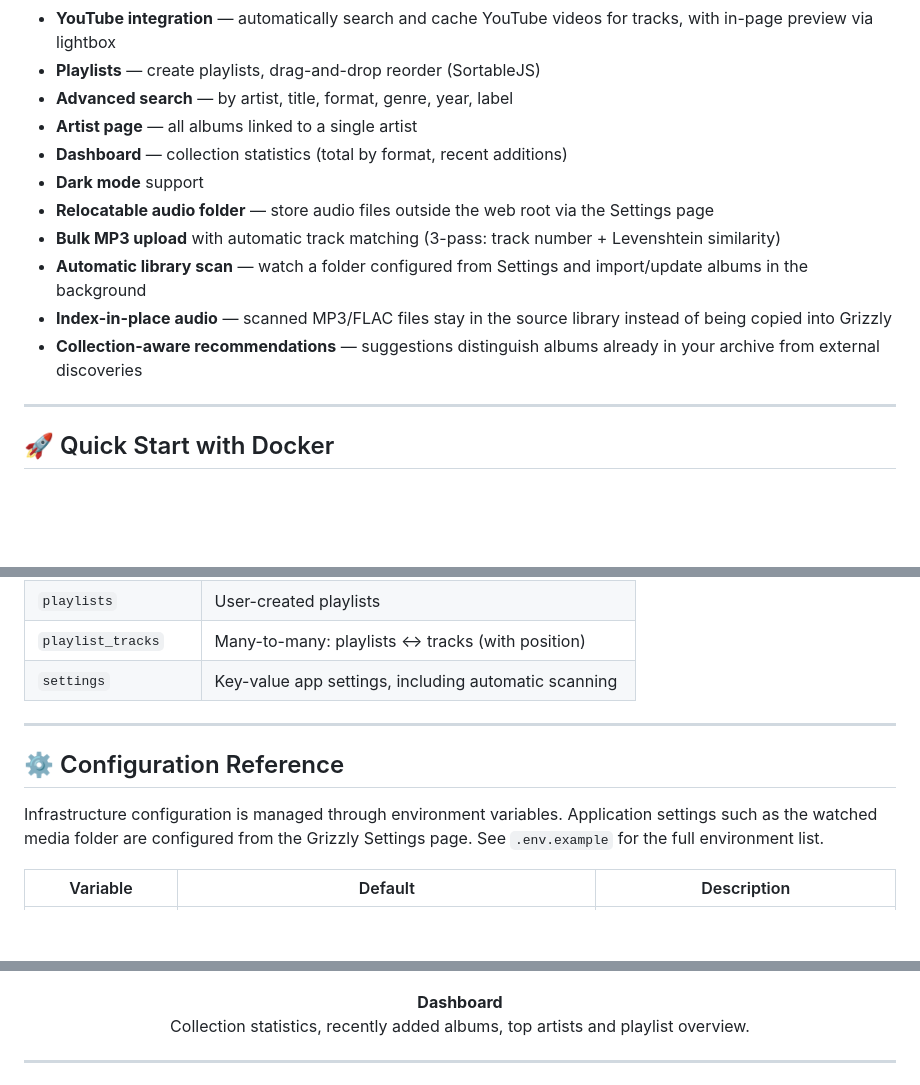
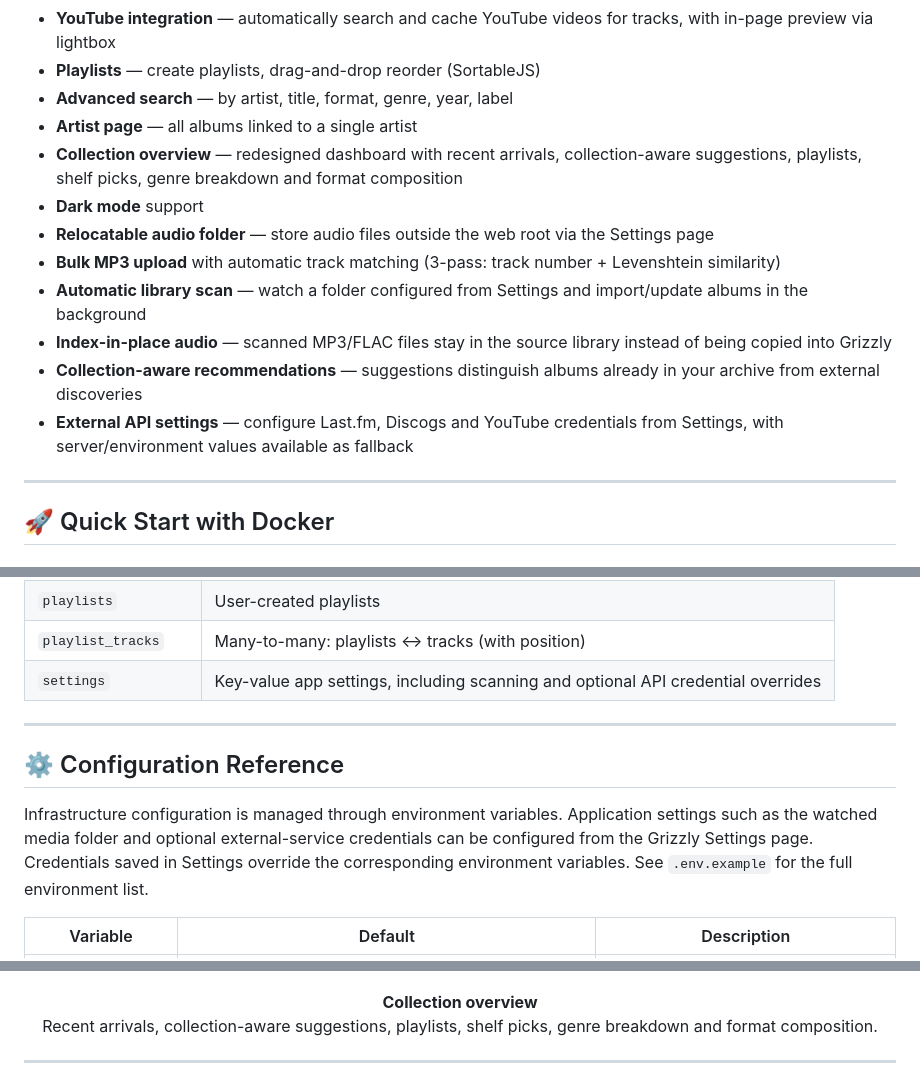
Before and after one commit to recycledesign9/grizzly-music-archive, a Markdown page: README.md, 3 parts joined by grey strips. Rendered like a GitHub page; blank space fills up the shorter version.

```diff
--- a/README.md
+++ b/README.md
@@ -26,13 +26,14 @@
 - **Playlists** — create playlists, drag-and-drop reorder (SortableJS)
 - **Advanced search** — by artist, title, format, genre, year, label
 - **Artist page** — all albums linked to a single artist
-- **Dashboard** — collection statistics (total by format, recent additions)
+- **Collection overview** — redesigned dashboard with recent arrivals, collection-aware suggestions, playlists, shelf picks, genre breakdown and format composition
 - **Dark mode** support
 - **Relocatable audio folder** — store audio files outside the web root via the Settings page
 - **Bulk MP3 upload** with automatic track matching (3-pass: track number + Levenshtein similarity)
 - **Automatic library scan** — watch a folder configured from Settings and import/update albums in the background
 - **Index-in-place audio** — scanned MP3/FLAC files stay in the source library instead of being copied into Grizzly
 - **Collection-aware recommendations** — suggestions distinguish albums already in your archive from external discoveries
+- **External API settings** — configure Last.fm, Discogs and YouTube credentials from Settings, with server/environment values available as fallback
 
 ---
 
@@ -378,13 +385,13 @@ grizzly-music-archive/
 | `media_scan_ignored` | Source folders intentionally ignored by the scanner |
 | `playlists`       | User-created playlists                                |
 | `playlist_tracks` | Many-to-many: playlists ↔ tracks (with position)      |
-| `settings`        | Key-value app settings, including automatic scanning  |
+| `settings`        | Key-value app settings, including scanning and optional API credential overrides |
 
 ---
 
 ## ⚙️ Configuration Reference
 
-Infrastructure configuration is managed through environment variables. Application settings such as the watched media folder are configured from the Grizzly Settings page. See `.env.example` for the full environment list.
+Infrastructure configuration is managed through environment variables. Application settings such as the watched media folder and optional external-service credentials can be configured from the Grizzly Settings page. Credentials saved in Settings override the corresponding environment variables. See `.env.example` for the full environment list.
 
 | Variable          | Default                                             | Description                                                         |
 | ----------------- | --------------------------------------------------- | ------------------------------------------------------------------- |
@@ -437,8 +445,8 @@ Grizzly Music Archive is designed to work as a clean desktop archive and as a re
 </p>
 
 <p align="center">
-  <strong>Dashboard</strong><br>
-  Collection statistics, recently added albums, top artists and playlist overview.
+  <strong>Collection overview</strong><br>
+  Recent arrivals, collection-aware suggestions, playlists, shelf picks, genre breakdown and format composition.
 </p>
 
 ---
```
Also changed, not shown: other parts of README.md (+17 -10 lines).
